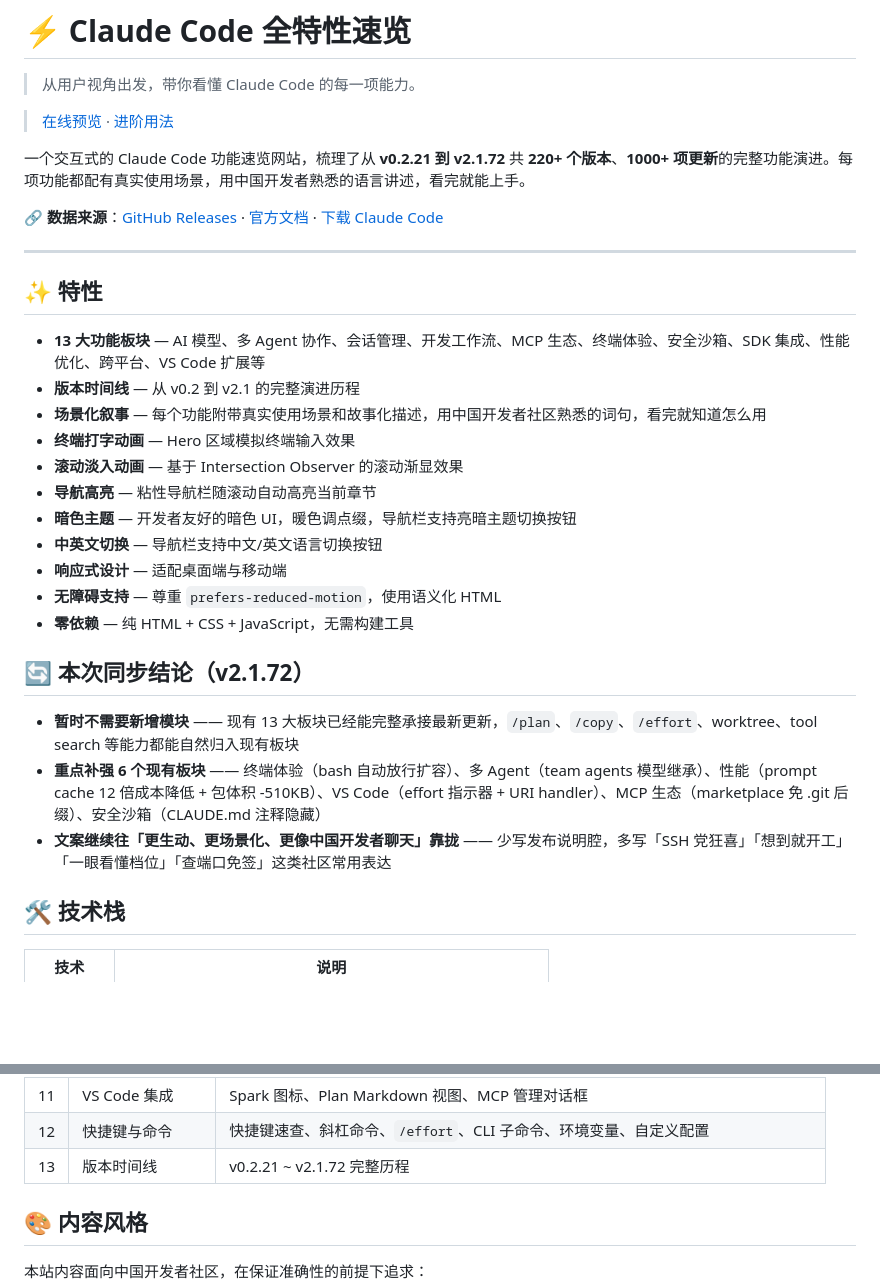
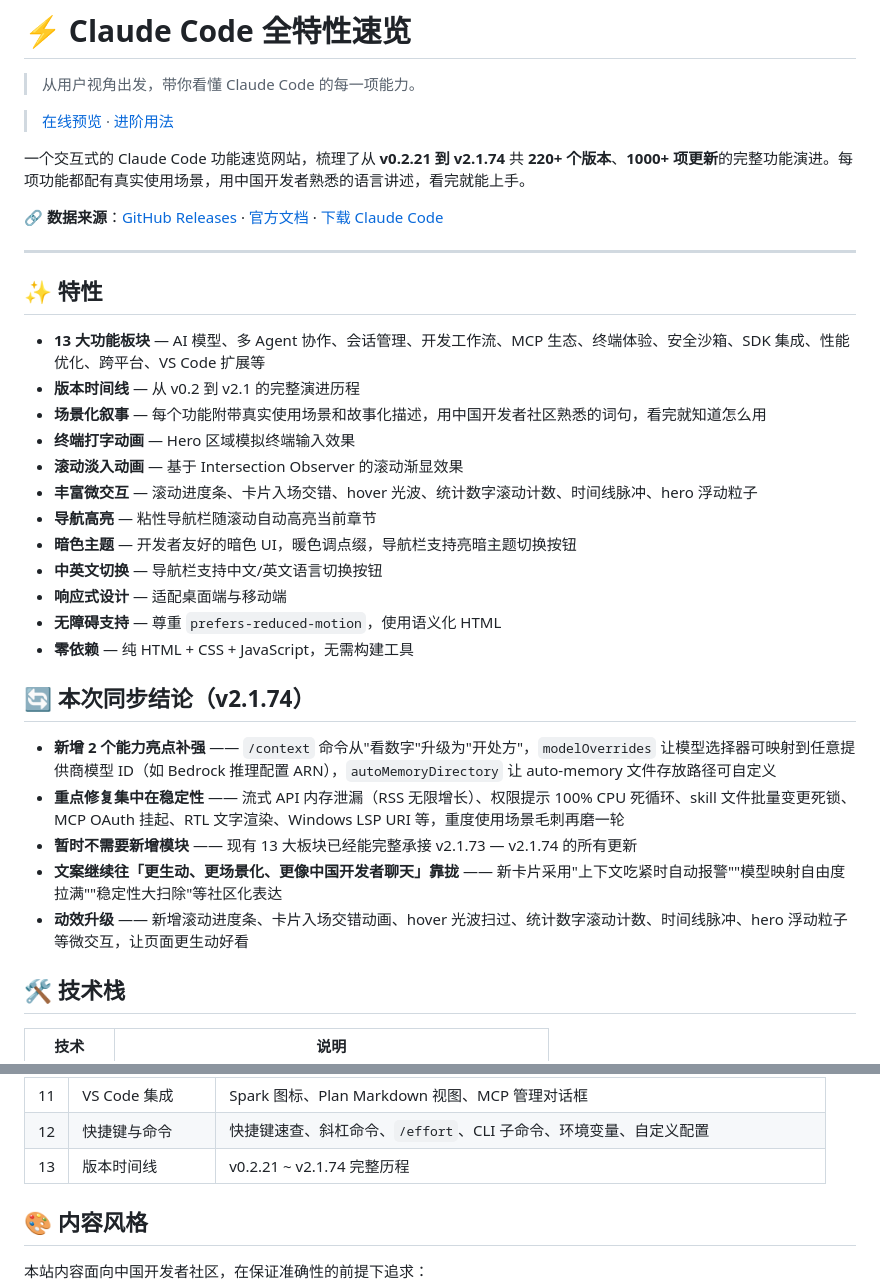
Before and after one commit to Eyre921/cc-changelog-web, a Markdown page: README.md, 2 parts joined by grey strips. GitHub-like rendering; blank space fills up the shorter version.

Commit message:
docs: update README from v2.1.72 to v2.1.74
- Update version references throughout (v2.1.72 → v2.1.74)
- Replace sync conclusion with v2.1.74 highlights (context cmd, modelOverrides, stability fixes, animation upgrades)
- Add '丰富微交互' feature bullet for new animations
- Update date from 2026-03-11 to 2026-03-12

Co-authored-by: Copilot <223556219+Copilot@users.noreply.github.com>

```diff
--- a/README.md
+++ b/README.md
@@ -4,7 +4,7 @@
 
 > [在线预览](https://cclog.vibevibe.cn/) · [进阶用法](https://www.vibevibe.cn/Advanced/)
 
-一个交互式的 Claude Code 功能速览网站，梳理了从 **v0.2.21 到 v2.1.72** 共 **220+ 个版本**、**1000+ 项更新**的完整功能演进。每项功能都配有真实使用场景，用中国开发者熟悉的语言讲述，看完就能上手。
+一个交互式的 Claude Code 功能速览网站，梳理了从 **v0.2.21 到 v2.1.74** 共 **220+ 个版本**、**1000+ 项更新**的完整功能演进。每项功能都配有真实使用场景，用中国开发者熟悉的语言讲述，看完就能上手。
 
 🔗 **数据来源**：[GitHub Releases](https://github.com/anthropics/claude-code/releases) · [官方文档](https://code.claude.com/docs) · [下载 Claude Code](https://claude.com/download)
 
@@ -17,6 +17,7 @@
 - **场景化叙事** — 每个功能附带真实使用场景和故事化描述，用中国开发者社区熟悉的词句，看完就知道怎么用
 - **终端打字动画** — Hero 区域模拟终端输入效果
 - **滚动淡入动画** — 基于 Intersection Observer 的滚动渐显效果
+- **丰富微交互** — 滚动进度条、卡片入场交错、hover 光波、统计数字滚动计数、时间线脉冲、hero 浮动粒子
 - **导航高亮** — 粘性导航栏随滚动自动高亮当前章节
 - **暗色主题** — 开发者友好的暗色 UI，暖色调点缀，导航栏支持亮暗主题切换按钮
 - **中英文切换** — 导航栏支持中文/英文语言切换按钮
@@ -24,11 +25,13 @@
 - **无障碍支持** — 尊重 `prefers-reduced-motion`，使用语义化 HTML
 - **零依赖** — 纯 HTML + CSS + JavaScript，无需构建工具
 
-## 🔄 本次同步结论（v2.1.72）
+## 🔄 本次同步结论（v2.1.74）
 
-- **暂时不需要新增模块** —— 现有 13 大板块已经能完整承接最新更新，`/plan`、`/copy`、`/effort`、worktree、tool search 等能力都能自然归入现有板块
-- **重点补强 6 个现有板块** —— 终端体验（bash 自动放行扩容）、多 Agent（team agents 模型继承）、性能（prompt cache 12 倍成本降低 + 包体积 -510KB）、VS Code（effort 指示器 + URI handler）、MCP 生态（marketplace 免 .git 后缀）、安全沙箱（CLAUDE.md 注释隐藏）
-- **文案继续往「更生动、更场景化、更像中国开发者聊天」靠拢** —— 少写发布说明腔，多写「SSH 党狂喜」「想到就开工」「一眼看懂档位」「查端口免签」这类社区常用表达
+- **新增 2 个能力亮点补强** —— `/context` 命令从"看数字"升级为"开处方"，`modelOverrides` 让模型选择器可映射到任意提供商模型 ID（如 Bedrock 推理配置 ARN），`autoMemoryDirectory` 让 auto-memory 文件存放路径可自定义
+- **重点修复集中在稳定性** —— 流式 API 内存泄漏（RSS 无限增长）、权限提示 100% CPU 死循环、skill 文件批量变更死锁、MCP OAuth 挂起、RTL 文字渲染、Windows LSP URI 等，重度使用场景毛刺再磨一轮
+- **暂时不需要新增模块** —— 现有 13 大板块已经能完整承接 v2.1.73 — v2.1.74 的所有更新
+- **文案继续往「更生动、更场景化、更像中国开发者聊天」靠拢** —— 新卡片采用"上下文吃紧时自动报警""模型映射自由度拉满""稳定性大扫除"等社区化表达
+- **动效升级** —— 新增滚动进度条、卡片入场交错动画、hover 光波扫过、统计数字滚动计数、时间线脉冲、hero 浮动粒子等微交互，让页面更生动好看
 
 ## 🛠 技术栈
 
@@ -111,7 +114,7 @@ cc-changelog-web/
 | 10 | 跨平台 | macOS、Linux、Windows、WSL2、ARM64 |
 | 11 | VS Code 集成 | Spark 图标、Plan Markdown 视图、MCP 管理对话框 |
 | 12 | 快捷键与命令 | 快捷键速查、斜杠命令、`/effort`、CLI 子命令、环境变量、自定义配置 |
-| 13 | 版本时间线 | v0.2.21 ~ v2.1.72 完整历程 |
+| 13 | 版本时间线 | v0.2.21 ~ v2.1.74 完整历程 |
 
 ## 🎨 内容风格
 
```
Also changed, not shown: other parts of README.md (+2 -2 lines).
